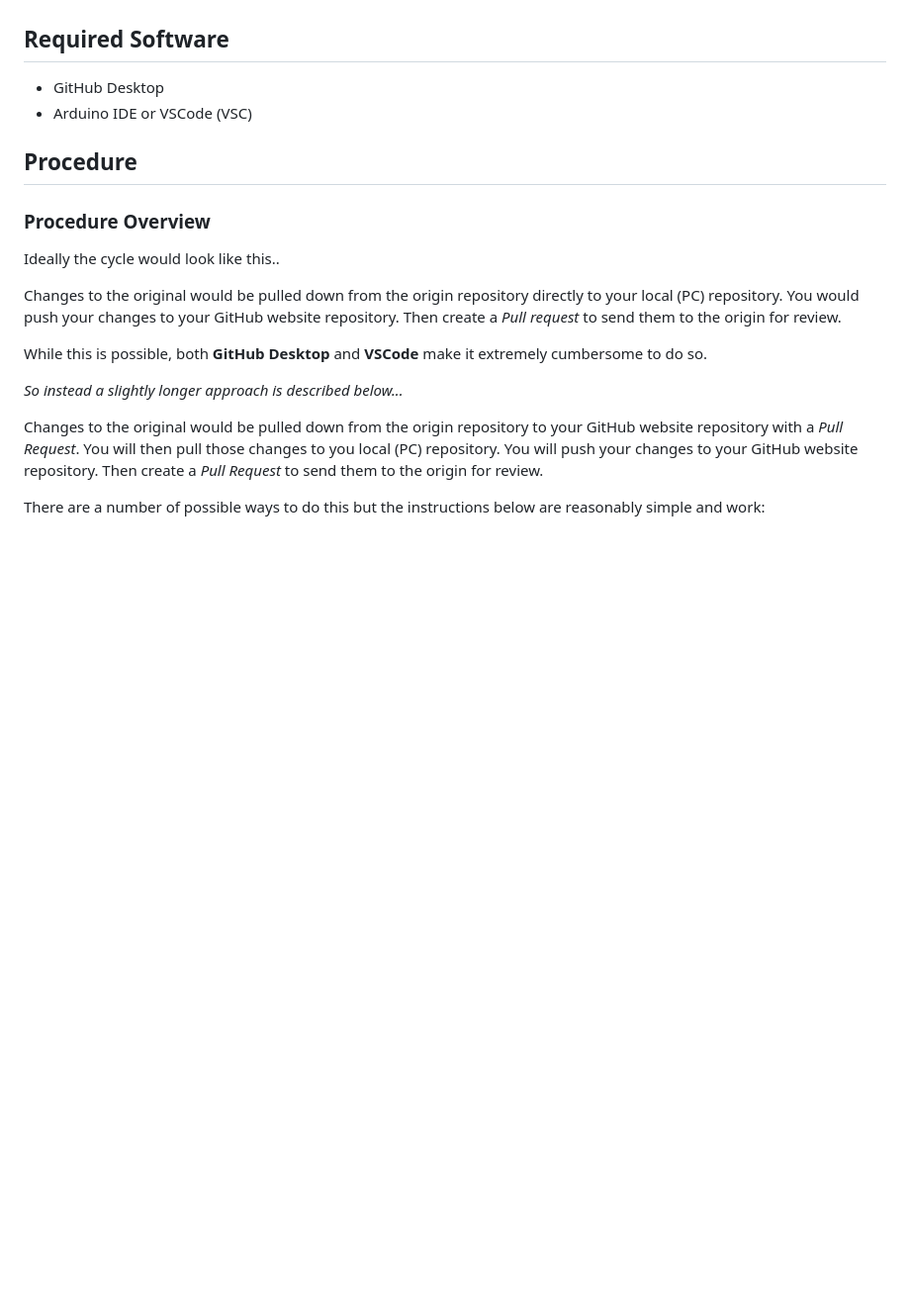
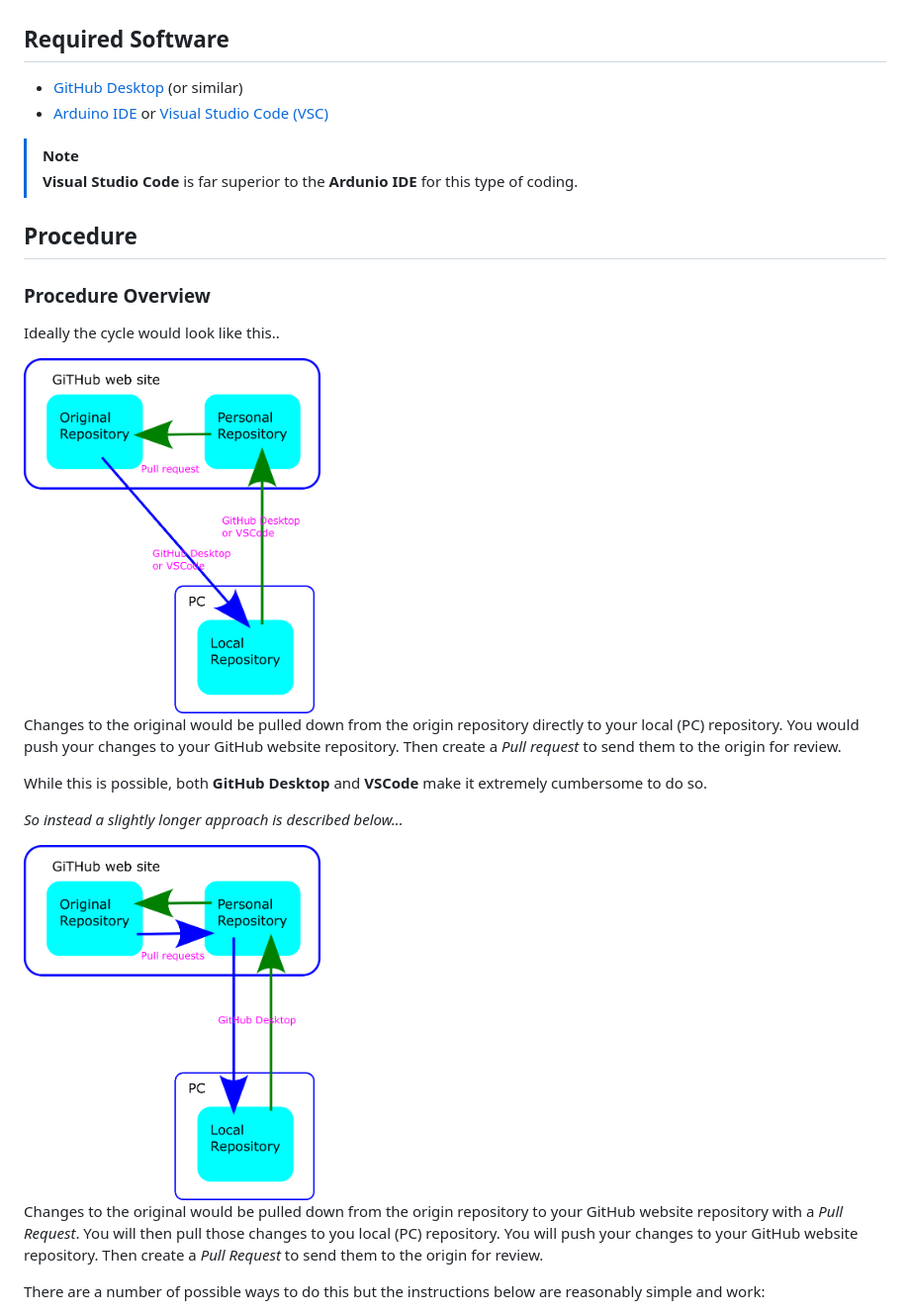
Before and after one commit to flash62au/WiTcontroller, a Markdown page: forking.md, the part around the change. Shown at 99% size. Drawn GitHub-style; pictures changed too: images/github_doc_cycle1.png (added), images/github_doc_cycle2.png (added); blank space fills up the shorter version.

Commit message:
updates to the forking doco

```diff
--- a/forking.md
+++ b/forking.md
@@ -10,8 +10,11 @@ That way:
 
 ## Required Software
 
-* GitHub Desktop
-* Arduino IDE or VSCode (VSC)
+* [GitHub Desktop](https://desktop.github.com/download/) (or similar)
+* [Arduino IDE](https://www.arduino.cc/en/software/) or [Visual Studio Code (VSC)](https://code.visualstudio.com/download)
+
+> [!NOTE]
+> **Visual Studio Code** is far superior to the **Ardunio IDE** for this type of coding.
 
 ## Procedure
 
@@ -19,11 +22,15 @@ That way:
 
 Ideally the cycle would look like this..
 
+<img src="images/github_doc_cycle1.png" width="300">
+
 Changes to the original would be pulled down from the origin repository directly to your local (PC) repository.  You would push your changes to your GitHub website repository. Then create a *Pull request* to send them to the origin for review.
 
 While this is possible, both **GitHub Desktop** and **VSCode** make it extremely cumbersome to do so.
 
 *So instead a slightly longer approach is described below...*
+
+<img src="images/github_doc_cycle2.png" width="300">
 
 Changes to the original would be pulled down from the origin repository to your GitHub website repository with a *Pull Request*.  You will then pull those changes to you local (PC) repository. You will push your changes to your GitHub website repository. Then create a *Pull Request* to send them to the origin for review.
 
```
